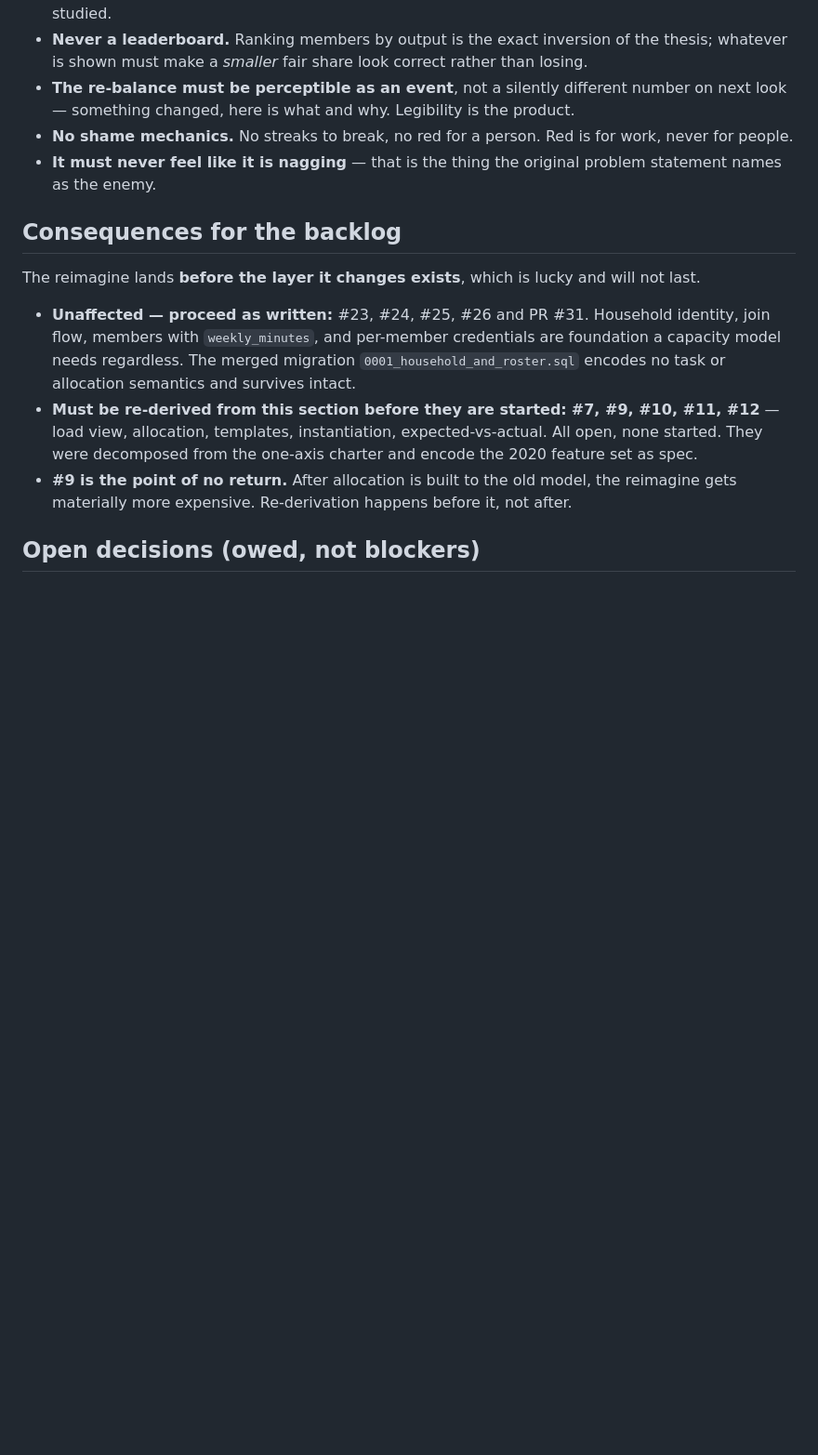
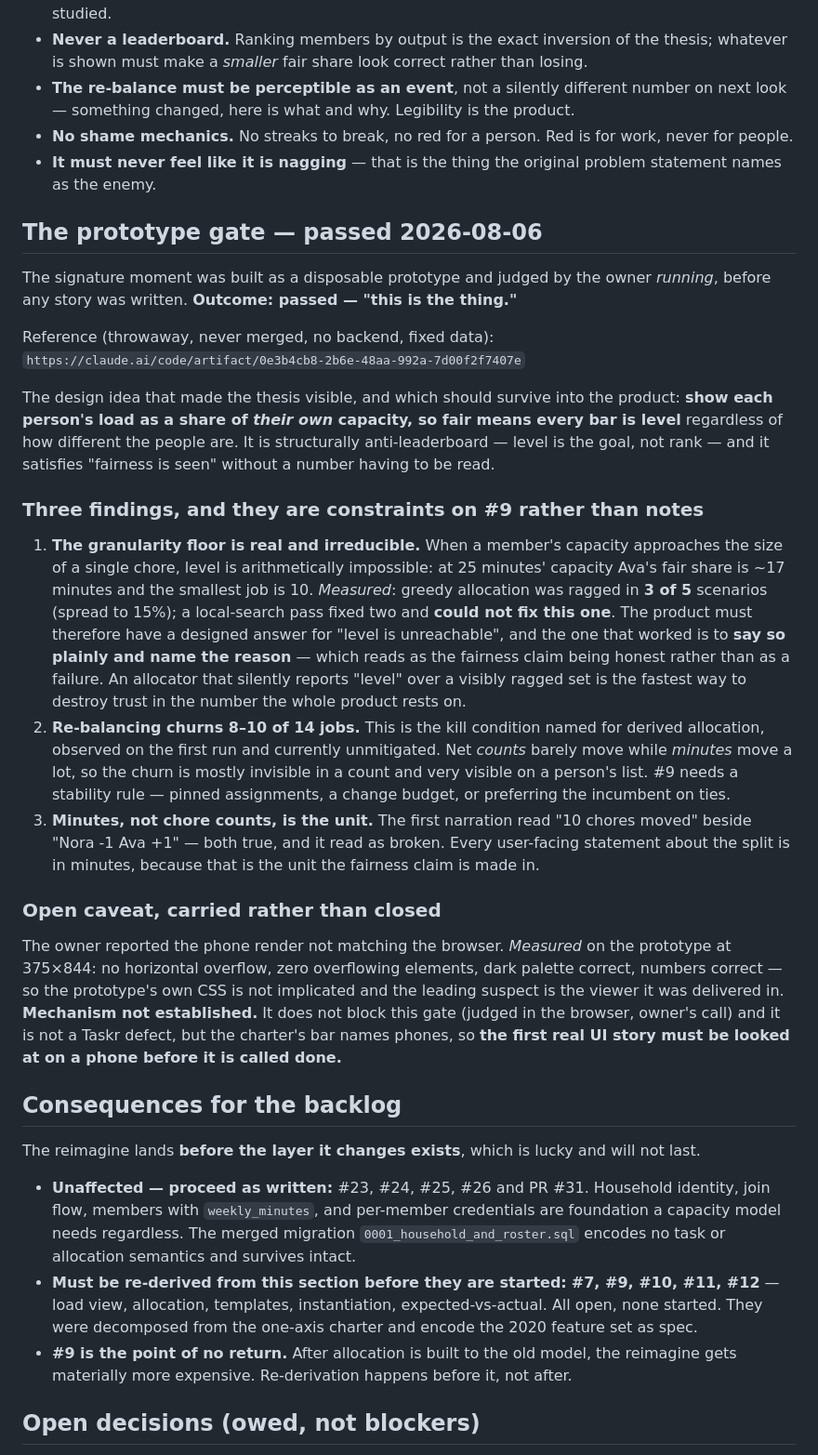
Before and after one commit to SailorDave17/Taskr, a Markdown page: docs/refresh-charter.md, the part around the change. Shown at 93% size. GitHub-like rendering; blank space fills up the shorter version.

Commit message:
docs: record the prototype gate outcome and its three constraints on #9 (#2)
The signature moment was built as a disposable prototype and judged by the owner
running it, before any story was written. Outcome: passed.

The design idea worth carrying into the product: show each person's load as a
share of their own capacity, so fair means every bar is level whatever their
capacity. Structurally anti-leaderboard - level is the goal, not rank - and it
satisfies "fairness is seen" without a number having to be read.

Three findings, recorded as constraints on #9 rather than as notes, none of which
issue-writing would have produced:

1. The granularity floor is irreducible. At 25 minutes' capacity a fair share is
   ~17 minutes and the smallest job is 10. Measured: greedy allocation was ragged
   in 3 of 5 scenarios and a local-search pass fixed two but not that one. The
   product needs a designed answer for "level is unreachable", and saying so
   plainly turned out to read as honesty rather than failure.
2. Re-balancing churns 8-10 of 14 jobs - the named kill condition for derived
   allocation, unmitigated. Net counts barely move while minutes move a lot, so
   the churn is invisible in a count and very visible on a person's list.
3. Minutes, not chore counts, is the unit. "10 chores moved" beside "Nora -1
   Ava +1" was true and read as broken.

Open caveat carried rather than closed: the owner reported the phone render not
matching the browser. Measured at 375x844 the prototype has no overflow, correct
dark palette and correct numbers, so its own CSS is not implicated and the viewer
is the leading suspect - mechanism not established. Not a Taskr defect, but the
bar names phones, so the first real UI story gets looked at on a phone.

Refs #2

Co-Authored-By: Claude Opus 5 (1M context) <noreply@anthropic.com>

```diff
--- a/docs/refresh-charter.md
+++ b/docs/refresh-charter.md
@@ -204,6 +204,46 @@ bleeding-edge, one bet).
 - **It must never feel like it is nagging** — that is the thing the original problem statement names
   as the enemy.
 
+## The prototype gate — passed 2026-08-06
+
+The signature moment was built as a disposable prototype and judged by the owner *running*, before
+any story was written. **Outcome: passed — "this is the thing."**
+
+Reference (throwaway, never merged, no backend, fixed data):
+`https://claude.ai/code/artifact/0e3b4cb8-2b6e-48aa-992a-7d00f2f7407e`
+
+The design idea that made the thesis visible, and which should survive into the product: **show each
+person's load as a share of *their own* capacity, so fair means every bar is level** regardless of how
+different the people are. It is structurally anti-leaderboard — level is the goal, not rank — and it
+satisfies "fairness is seen" without a number having to be read.
+
+### Three findings, and they are constraints on #9 rather than notes
+
+1. **The granularity floor is real and irreducible.** When a member's capacity approaches the size of
+   a single chore, level is arithmetically impossible: at 25 minutes' capacity Ava's fair share is
+   ~17 minutes and the smallest job is 10. *Measured*: greedy allocation was ragged in **3 of 5**
+   scenarios (spread to 15%); a local-search pass fixed two and **could not fix this one**. The
+   product must therefore have a designed answer for "level is unreachable", and the one that worked
+   is to **say so plainly and name the reason** — which reads as the fairness claim being honest
+   rather than as a failure. An allocator that silently reports "level" over a visibly ragged set is
+   the fastest way to destroy trust in the number the whole product rests on.
+2. **Re-balancing churns 8–10 of 14 jobs.** This is the kill condition named for derived allocation,
+   observed on the first run and currently unmitigated. Net *counts* barely move while *minutes* move
+   a lot, so the churn is mostly invisible in a count and very visible on a person's list. #9 needs a
+   stability rule — pinned assignments, a change budget, or preferring the incumbent on ties.
+3. **Minutes, not chore counts, is the unit.** The first narration read "10 chores moved" beside
+   "Nora -1 Ava +1" — both true, and it read as broken. Every user-facing statement about the split
+   is in minutes, because that is the unit the fairness claim is made in.
+
+### Open caveat, carried rather than closed
+
+The owner reported the phone render not matching the browser. *Measured* on the prototype at 375×844:
+no horizontal overflow, zero overflowing elements, dark palette correct, numbers correct — so the
+prototype's own CSS is not implicated and the leading suspect is the viewer it was delivered in.
+**Mechanism not established.** It does not block this gate (judged in the browser, owner's call) and
+it is not a Taskr defect, but the charter's bar names phones, so **the first real UI story must be
+looked at on a phone before it is called done.**
+
 ## Consequences for the backlog
 
 The reimagine lands **before the layer it changes exists**, which is lucky and will not last.
```
